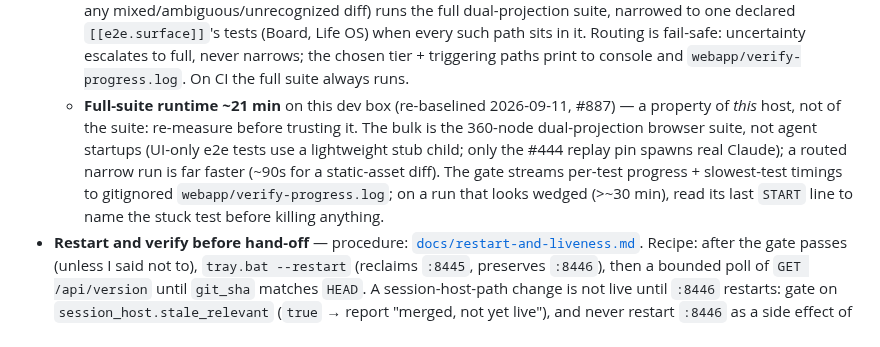
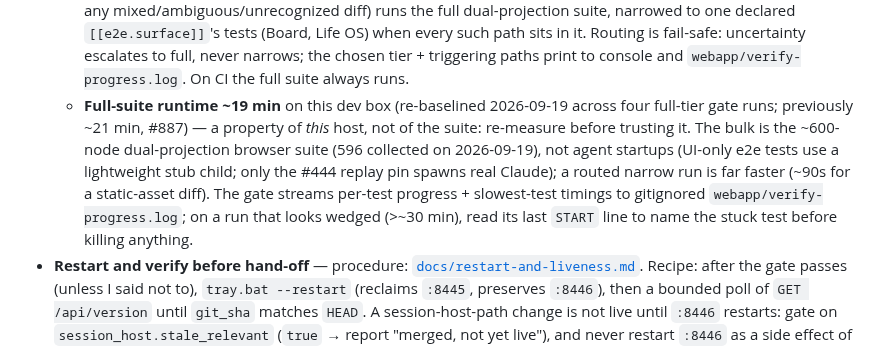
Before and after one commit to ferraroroberto/app-launcher, a Markdown page: CLAUDE.md, the part around the change. Drawn GitHub-style.

Commit message:
docs: re-baseline the gate runtime and node count to today's measurement (#1066)
Follow-up to #1008

```diff
--- a/CLAUDE.md
+++ b/CLAUDE.md
@@ -15,7 +15,7 @@ Phone-first launcher hub for the rest of the home stack. Six tabs: **Coding**, *
   - Suite = `tests/e2e/test_smoke.py` plus one regression test per closed iPhone bite; `tests/e2e/` is its own index — don't re-enumerate the closed bites here. Byte-loss at the PTY write boundary has a non-browser real-PTY guard, `tests/test_session_host_pty_realpty.py` (in the `not smoke` suite). Non-browser suite alone: `pytest tests -m "not smoke" -v`.
   - **Modal contract (#545, supersedes #484): a dialog has a header ✕ close plus one full-width primary action** — new dialogs follow this shape.
   - **The e2e phase is diff-proportionate (#568):** byte-compile + the non-e2e pytest suite always run, but the *browser* slice is routed against `main` by `scripts/classify_e2e.py` (the scaffold's classifier, byte-verbatim; the rules live in `.fleet.toml` `[e2e]`, #955) — a static-asset-only diff runs Chromium-only smoke (~15s), a backend/docs-only diff runs no browser suite, and any `.js`/`.css`/real-page/session-host/e2e-test change (or any mixed/ambiguous/unrecognized diff) runs the full dual-projection suite, narrowed to one declared `[[e2e.surface]]`'s tests (Board, Life OS) when every such path sits in it. Routing is fail-safe: uncertainty escalates to full, never narrows; the chosen tier + triggering paths print to console and `webapp/verify-progress.log`. On CI the full suite always runs.
-  - **Full-suite runtime ~21 min** on this dev box (re-baselined 2026-09-11, #887) — a property of *this* host, not of the suite: re-measure before trusting it. The bulk is the 360-node dual-projection browser suite, not agent startups (UI-only e2e tests use a lightweight stub child; only the #444 replay pin spawns real Claude); a routed narrow run is far faster (~90s for a static-asset diff). The gate streams per-test progress + slowest-test timings to gitignored `webapp/verify-progress.log`; on a run that looks wedged (>~30 min), read its last `START` line to name the stuck test before killing anything.
+  - **Full-suite runtime ~19 min** on this dev box (re-baselined 2026-09-19 across four full-tier gate runs; previously ~21 min, #887) — a property of *this* host, not of the suite: re-measure before trusting it. The bulk is the ~600-node dual-projection browser suite (596 collected on 2026-09-19), not agent startups (UI-only e2e tests use a lightweight stub child; only the #444 replay pin spawns real Claude); a routed narrow run is far faster (~90s for a static-asset diff). The gate streams per-test progress + slowest-test timings to gitignored `webapp/verify-progress.log`; on a run that looks wedged (>~30 min), read its last `START` line to name the stuck test before killing anything.
 - **Restart and verify before hand-off** — procedure: [`docs/restart-and-liveness.md`](docs/restart-and-liveness.md). Recipe: after the gate passes (unless I said not to), `tray.bat --restart` (reclaims `:8445`, preserves `:8446`), then a bounded poll of `GET /api/version` until `git_sha` matches `HEAD`. A session-host-path change is not live until `:8446` restarts: gate on `session_host.stale_relevant` (`true` → report "merged, not yet live"), and never restart `:8446` as a side effect of finishing an issue.
 
 ## session-host
```
